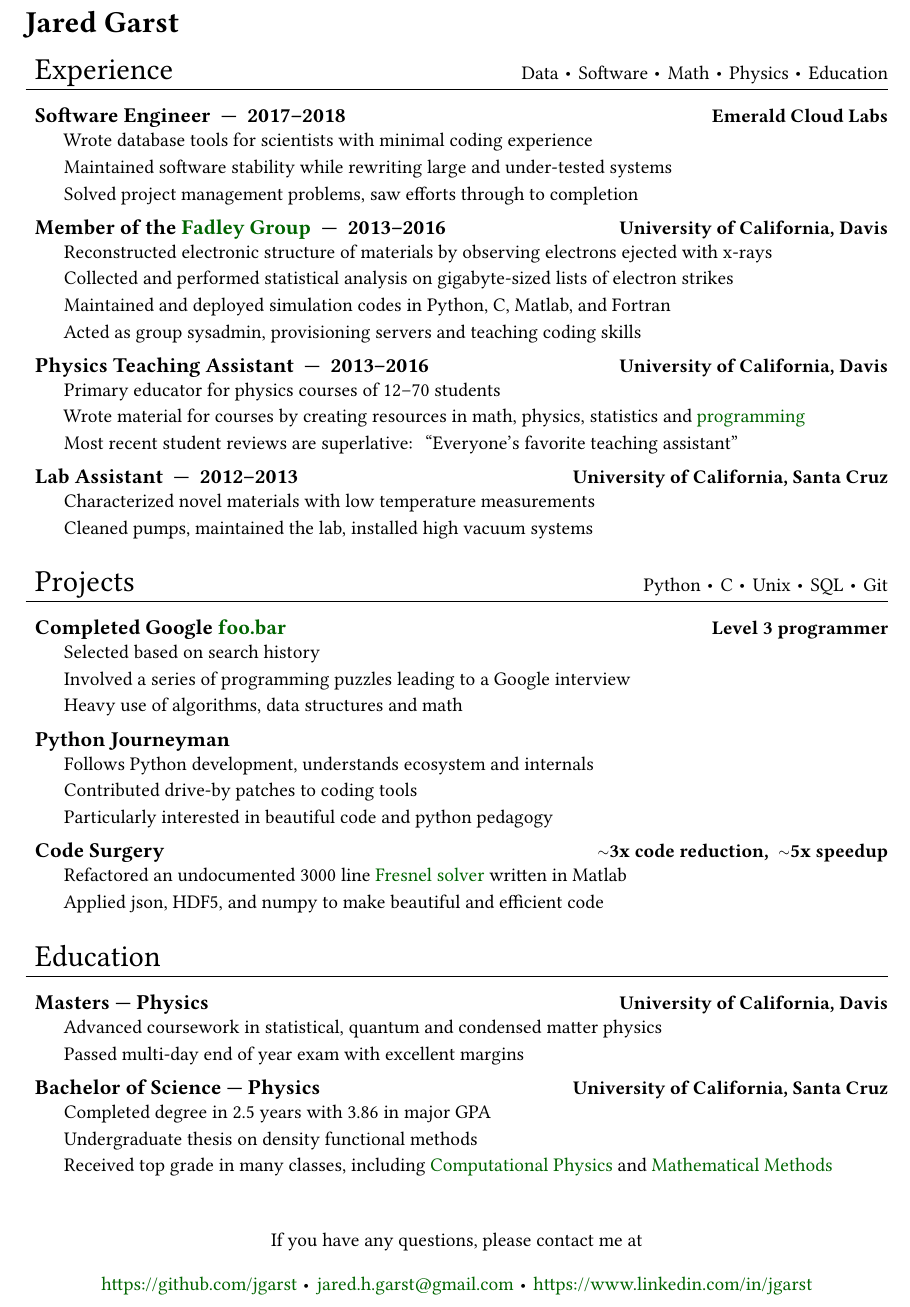
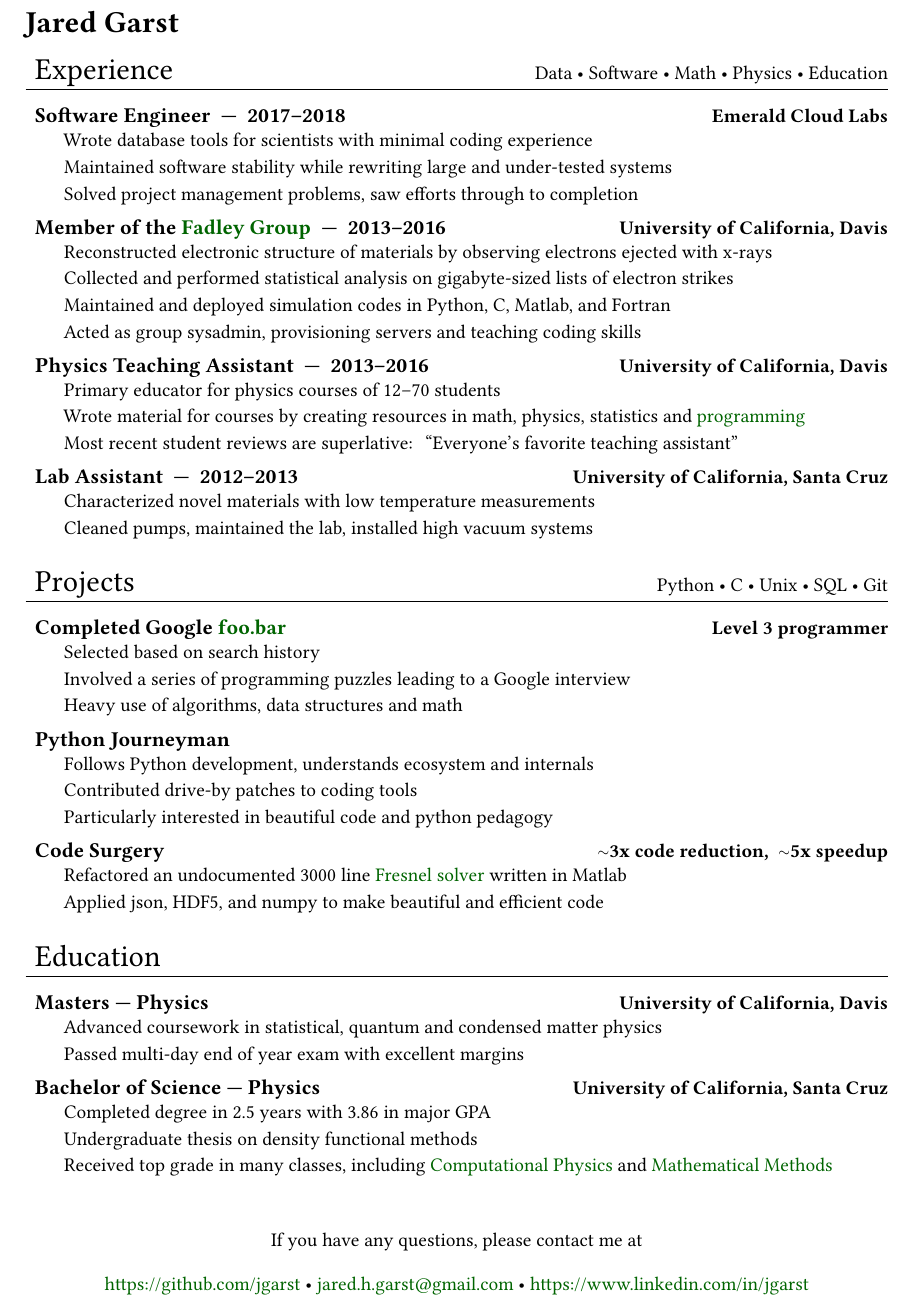
Before and after one commit to jgarst/Resume, a LaTeX document (Latex/software.tex): part of the page, cut so that both start at the same text. Compiled offline with LuaLaTeX.

Commit message:
use textbullet command

```diff
--- a/Latex/software.tex
+++ b/Latex/software.tex
@@ -51,10 +51,6 @@
     \medskip
 }
 
-\newcommand*\sbull{%
-    \raisebox{-0.550ex}[-1em][-1em]{\textscale{2}{\( \cdot \)}}\xspace
-}
-
 \newcommand{\mytilde}{\raise.17ex\hbox{$\scriptstyle\sim$}}
 
 \begin{document}
@@ -65,7 +61,11 @@
 \vspace{1em}
 
 \begin{mysection}{Experience}[
-    Data \sbull{} Software \sbull{} Math \sbull{} Physics \sbull{} Education
+    Data
+    \textbullet{} Software
+    \textbullet{} Math
+    \textbullet{} Physics
+    \textbullet{} Education
 ]
 
     \begin{headedsection}
@@ -118,7 +118,7 @@
 \end{mysection}
 
 \begin{mysection}{Projects}[
-    Python \sbull{} C \sbull{} Unix \sbull{} SQL \sbull{} Git
+    Python \textbullet{} C \textbullet{} Unix \textbullet{} SQL \textbullet{} Git
 ]
 
     \begin{headedsection}
@@ -179,9 +179,9 @@
 
 \begin{center}
     \href{https://github.com/jgarst}{https://github.com/jgarst}
-    \sbull{}
+    \textbullet{}
     \href{jared.h.garst@gmail.com}{jared.h.garst@gmail.com}
-    \sbull{}
+    \textbullet{}
     \href{https://www.linkedin.com/in/jgarst}
         {https://www.linkedin.com/in/jgarst}
 \end{center}
```
